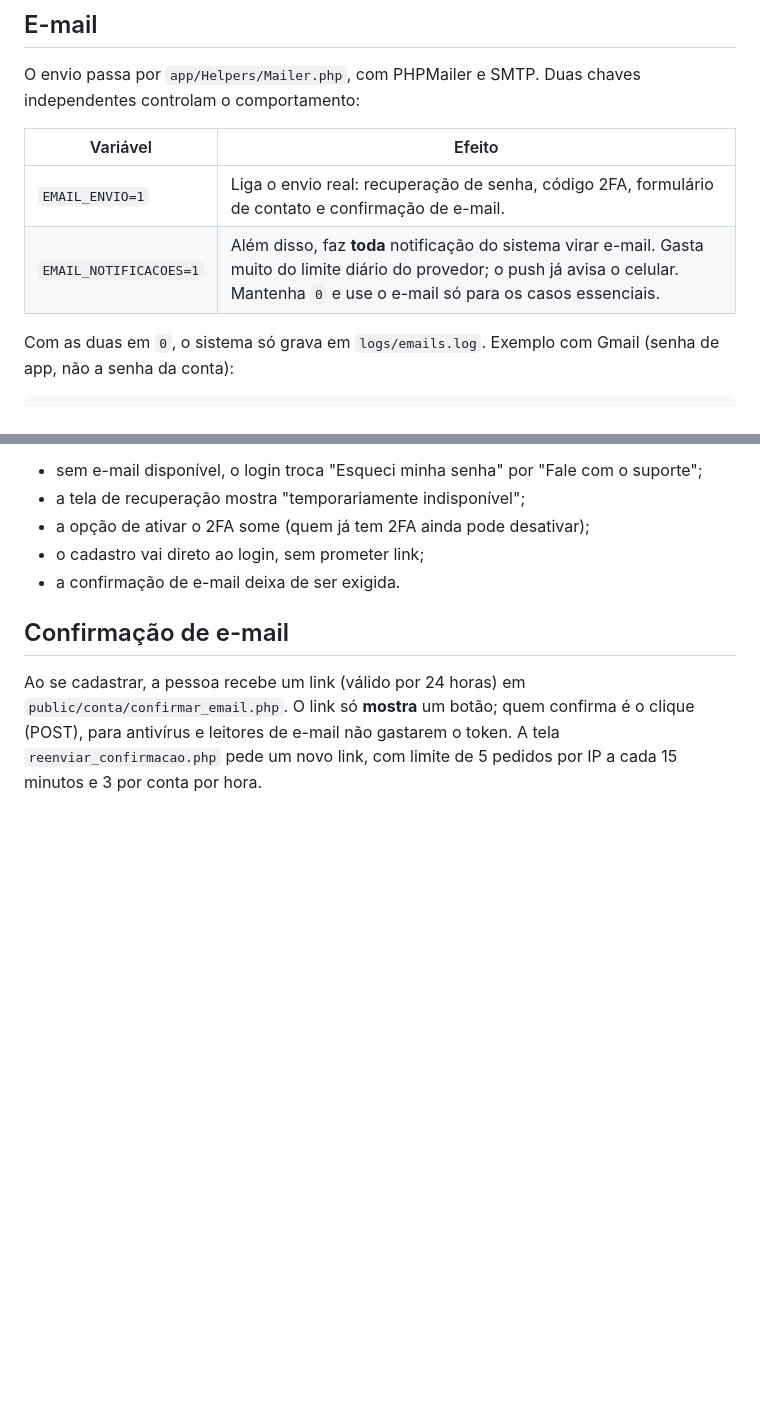
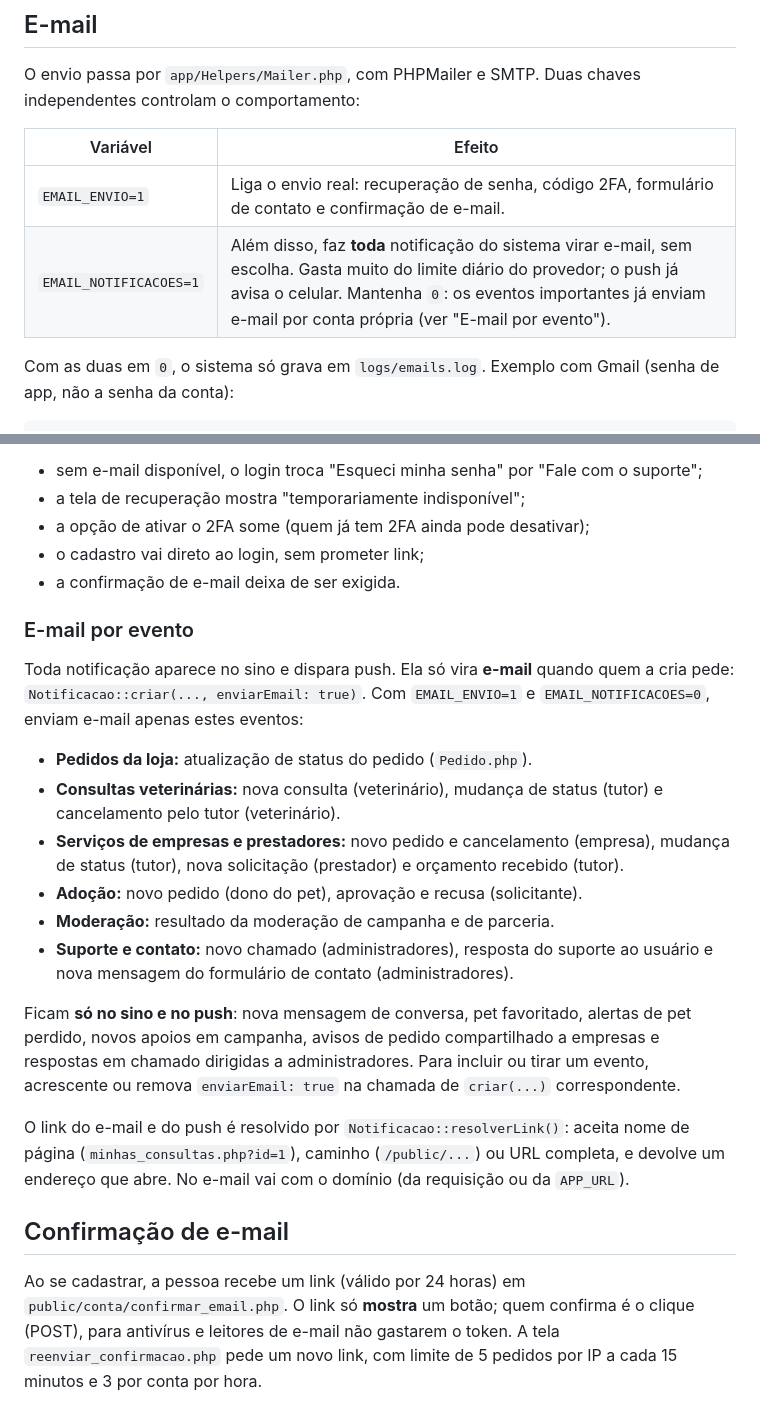
Before and after one commit to vindieselmenezes-dev/petfinder_SaaS, a Markdown page: docs/05_Operacao_Recursos.md, 2 parts joined by grey strips. Drawn GitHub-style; blank space fills up the shorter version.

Commit message:
Docs: operação de e-mail, 2FA, push, InfinityFree e e-mail por evento

```diff
--- a/docs/05_Operacao_Recursos.md
+++ b/docs/05_Operacao_Recursos.md
@@ -30,7 +30,7 @@ O envio passa por `app/Helpers/Mailer.php`, com PHPMailer e SMTP. Duas chaves in
 | Variável | Efeito |
 | --- | --- |
 | `EMAIL_ENVIO=1` | Liga o envio real: recuperação de senha, código 2FA, formulário de contato e confirmação de e-mail. |
-| `EMAIL_NOTIFICACOES=1` | Além disso, faz **toda** notificação do sistema virar e-mail. Gasta muito do limite diário do provedor; o push já avisa o celular. Mantenha `0` e use o e-mail só para os casos essenciais. |
+| `EMAIL_NOTIFICACOES=1` | Além disso, faz **toda** notificação do sistema virar e-mail, sem escolha. Gasta muito do limite diário do provedor; o push já avisa o celular. Mantenha `0`: os eventos importantes já enviam e-mail por conta própria (ver "E-mail por evento"). |
 
 Com as duas em `0`, o sistema só grava em `logs/emails.log`. Exemplo com Gmail (senha de app, não a senha da conta):
 
@@ -60,6 +60,21 @@ SMTP_PASSWORD=senha-de-app-sem-espacos
 - a opção de ativar o 2FA some (quem já tem 2FA ainda pode desativar);
 - o cadastro vai direto ao login, sem prometer link;
 - a confirmação de e-mail deixa de ser exigida.
+
+### E-mail por evento
+
+Toda notificação aparece no sino e dispara push. Ela só vira **e-mail** quando quem a cria pede: `Notificacao::criar(..., enviarEmail: true)`. Com `EMAIL_ENVIO=1` e `EMAIL_NOTIFICACOES=0`, enviam e-mail apenas estes eventos:
+
+- **Pedidos da loja:** atualização de status do pedido (`Pedido.php`).
+- **Consultas veterinárias:** nova consulta (veterinário), mudança de status (tutor) e cancelamento pelo tutor (veterinário).
+- **Serviços de empresas e prestadores:** novo pedido e cancelamento (empresa), mudança de status (tutor), nova solicitação (prestador) e orçamento recebido (tutor).
+- **Adoção:** novo pedido (dono do pet), aprovação e recusa (solicitante).
+- **Moderação:** resultado da moderação de campanha e de parceria.
+- **Suporte e contato:** novo chamado (administradores), resposta do suporte ao usuário e nova mensagem do formulário de contato (administradores).
+
+Ficam **só no sino e no push**: nova mensagem de conversa, pet favoritado, alertas de pet perdido, novos apoios em campanha, avisos de pedido compartilhado a empresas e respostas em chamado dirigidas a administradores. Para incluir ou tirar um evento, acrescente ou remova `enviarEmail: true` na chamada de `criar(...)` correspondente.
+
+O link do e-mail e do push é resolvido por `Notificacao::resolverLink()`: aceita nome de página (`minhas_consultas.php?id=1`), caminho (`/public/...`) ou URL completa, e devolve um endereço que abre. No e-mail vai com o domínio (da requisição ou da `APP_URL`).
 
 ## Confirmação de e-mail
 
```
